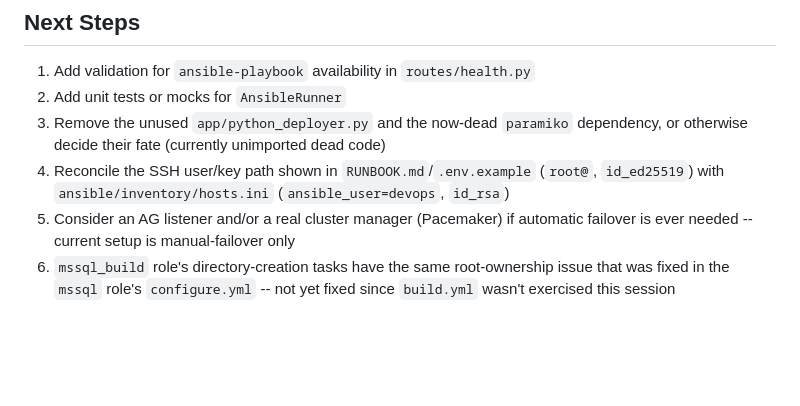
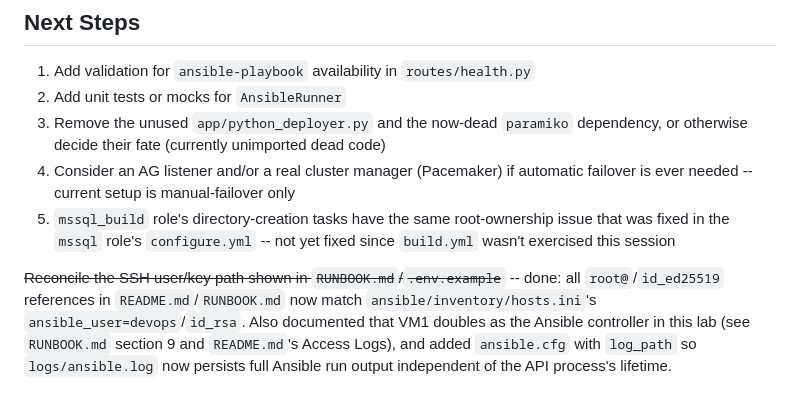
Before and after one commit to Mozahid84/my-devops-project, a Markdown page: python-fastapi-mssql/CHANGELOG.md, the part around the change. Drawn GitHub-style; blank space fills up the shorter version.

```diff
--- a/python-fastapi-mssql/CHANGELOG.md
+++ b/python-fastapi-mssql/CHANGELOG.md
@@ -138,11 +138,16 @@ This update converts the `python-fastapi-mssql` project from native SSH-based MS
 2. Add unit tests or mocks for `AnsibleRunner`
 3. Remove the unused `app/python_deployer.py` and the now-dead `paramiko`
    dependency, or otherwise decide their fate (currently unimported dead code)
-4. Reconcile the SSH user/key path shown in `RUNBOOK.md`/`.env.example`
-   (`root@`, `id_ed25519`) with `ansible/inventory/hosts.ini`
-   (`ansible_user=devops`, `id_rsa`)
-5. Consider an AG listener and/or a real cluster manager (Pacemaker) if
+4. Consider an AG listener and/or a real cluster manager (Pacemaker) if
    automatic failover is ever needed -- current setup is manual-failover only
-6. `mssql_build` role's directory-creation tasks have the same
+5. `mssql_build` role's directory-creation tasks have the same
    root-ownership issue that was fixed in the `mssql` role's `configure.yml`
    -- not yet fixed since `build.yml` wasn't exercised this session
+
+~~Reconcile the SSH user/key path shown in `RUNBOOK.md`/`.env.example`~~ --
+done: all `root@`/`id_ed25519` references in `README.md`/`RUNBOOK.md` now
+match `ansible/inventory/hosts.ini`'s `ansible_user=devops`/`id_rsa`. Also
+documented that VM1 doubles as the Ansible controller in this lab (see
+`RUNBOOK.md` section 9 and `README.md`'s Access Logs), and added
+`ansible.cfg` with `log_path` so `logs/ansible.log` now persists full
+Ansible run output independent of the API process's lifetime.
```
Also changed, not shown: python-fastapi-mssql/README.md (+24 -4 lines), python-fastapi-mssql/RUNBOOK.md (+40 -20 lines).
